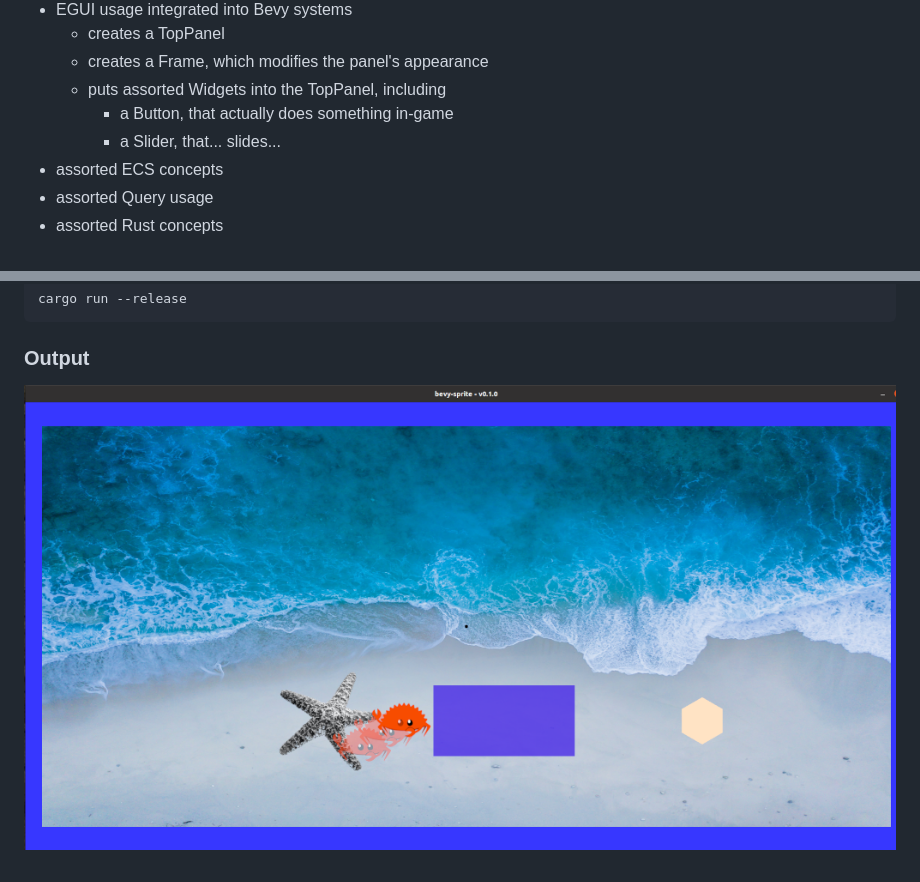
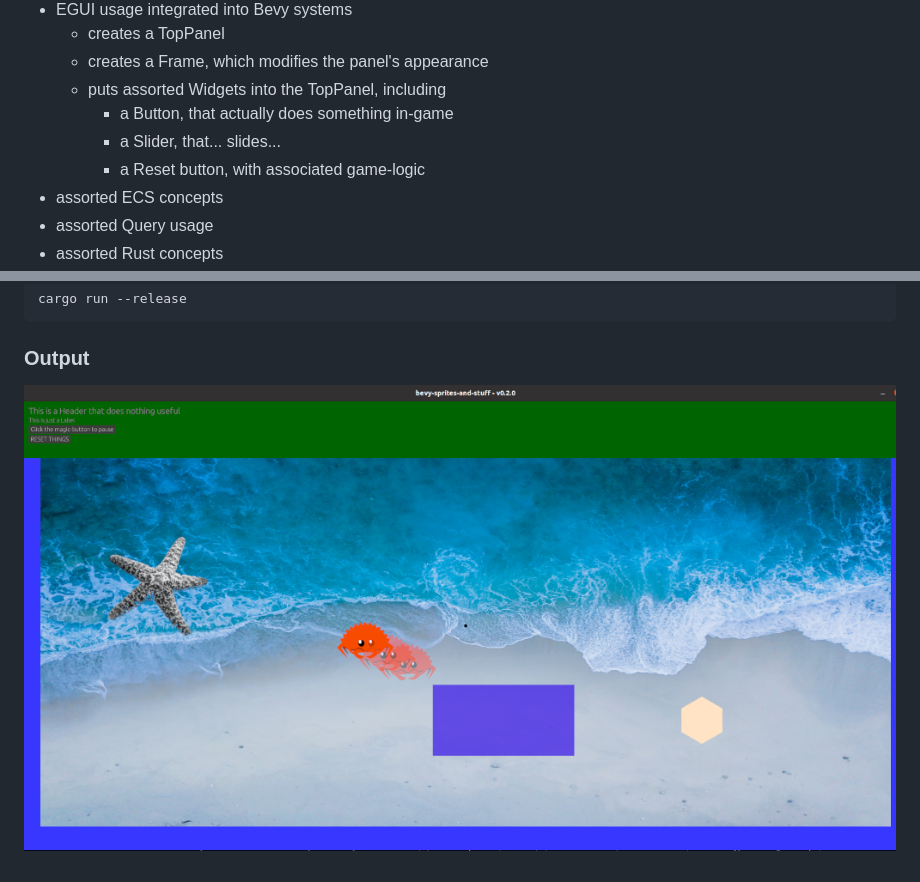
Before and after one commit to CrawfishPress/bevy-sprites-and-stuff, a Markdown page: README.md, 2 parts joined by grey strips. Rendered like a GitHub page; pictures changed too: Screenshot.png.

Commit message:
added Reset button - it's not a Great Reset, but it's a pretty good Reset

```diff
--- a/README.md
+++ b/README.md
@@ -17,6 +17,7 @@ basic techniques and concepts. Such as...
    - puts assorted Widgets into the TopPanel, including
      - a Button, that actually does something in-game
      - a Slider, that... slides...
+     - a Reset button, with associated game-logic
  - assorted ECS concepts
  - assorted Query usage
  - assorted Rust concepts
```
Also changed, not shown: 5 other files.
